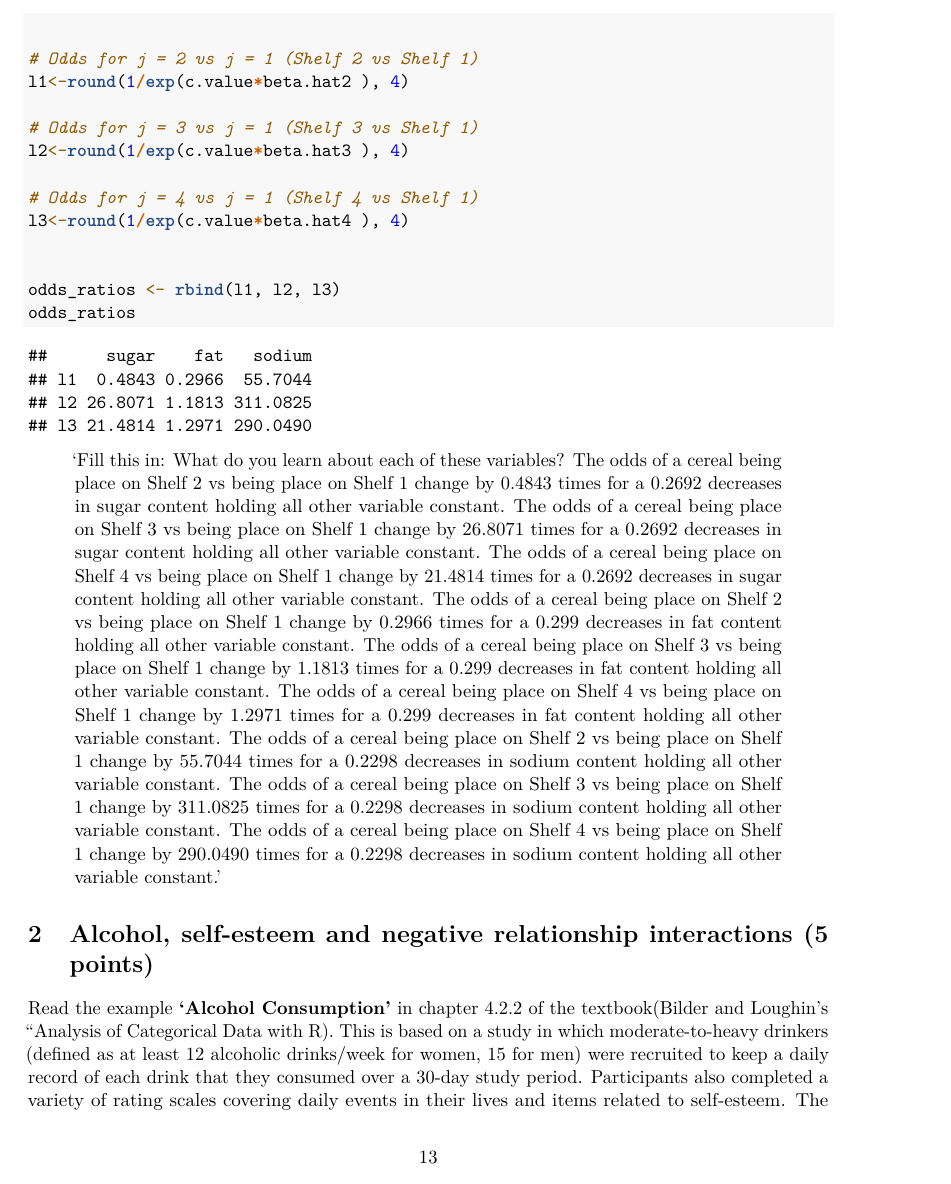
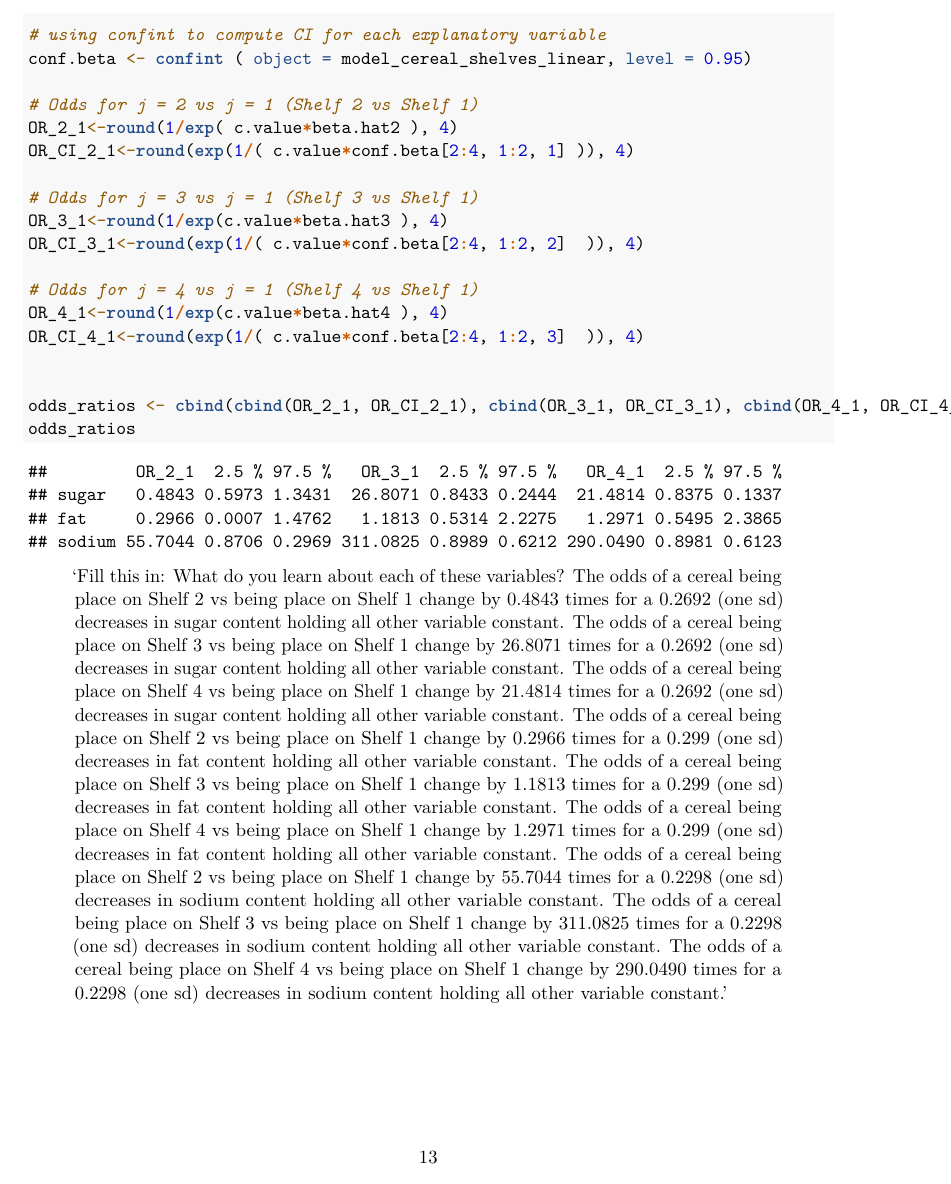
Before and after one commit to caopuzheng/271-lab-1, an R Markdown document (short-questions/short_questions.Rmd): page 13 of 14. Rendered offline with R 4.5, knitr and Pandoc, then LaTeX, with nearby package versions.

Commit message:
update OR with confint

````diff
--- a/short-questions/short_questions.Rmd
+++ b/short-questions/short_questions.Rmd
@@ -279,36 +278,43 @@ sd.cereal <- apply(X = cereal2[c('sugar', 'fat', 'sodium')], MARGIN = 2, FUN = s
 c.value <- round(sd.cereal, 4)
 cat("Explanatory Variables Standard Deviation: \n", c.value, "\n\n")
 
+
+
 # get the estimated parameters for each shelf level
 beta.hat2 <- coefficients(model_cereal_shelves_linear)[1,2:4]
 beta.hat3 <- coefficients(model_cereal_shelves_linear)[2,2:4]
 beta.hat4 <- coefficients(model_cereal_shelves_linear)[3,2:4]
 
+# using confint to compute CI for each explanatory variable
+conf.beta <- confint ( object = model_cereal_shelves_linear, level = 0.95)
 
 # Odds for j = 2 vs j = 1 (Shelf 2 vs Shelf 1)
-l1<-round(1/exp(c.value*beta.hat2 ), 4)
+OR_2_1<-round(1/exp( c.value*beta.hat2 ), 4)
+OR_CI_2_1<-round(exp(1/( c.value*conf.beta[2:4, 1:2, 1] )), 4)
 
 # Odds for j = 3 vs j = 1 (Shelf 3 vs Shelf 1)
-l2<-round(1/exp(c.value*beta.hat3 ), 4)
+OR_3_1<-round(1/exp(c.value*beta.hat3 ), 4)
+OR_CI_3_1<-round(exp(1/( c.value*conf.beta[2:4, 1:2, 2]  )), 4)
 
 # Odds for j = 4 vs j = 1 (Shelf 4 vs Shelf 1)
-l3<-round(1/exp(c.value*beta.hat4 ), 4)
+OR_4_1<-round(1/exp(c.value*beta.hat4 ), 4)
+OR_CI_4_1<-round(exp(1/( c.value*conf.beta[2:4, 1:2, 3]  )), 4)
 
 
-odds_ratios <- rbind(l1, l2, l3)
+odds_ratios <- cbind(cbind(OR_2_1, OR_CI_2_1), cbind(OR_3_1, OR_CI_3_1), cbind(OR_4_1, OR_CI_4_1))
 odds_ratios
 ```
 
 > 'Fill this in: What do you learn about each of these variables?
-The odds of a cereal being place on Shelf 2 vs being place on Shelf 1 change by 0.4843 times for a 0.2692 decreases in sugar content holding all other variable constant.
-The odds of a cereal being place on Shelf 3 vs being place on Shelf 1 change by 26.8071 times for a 0.2692 decreases in sugar content holding all other variable constant.
-The odds of a cereal being place on Shelf 4 vs being place on Shelf 1 change by 21.4814 times for a 0.2692 decreases in sugar content holding all other variable constant.
-The odds of a cereal being place on Shelf 2 vs being place on Shelf 1 change by 0.2966 times for a 0.299 decreases in fat content holding all other variable constant.
-The odds of a cereal being place on Shelf 3 vs being place on Shelf 1 change by 1.1813 times for a 0.299 decreases in fat content holding all other variable constant.
-The odds of a cereal being place on Shelf 4 vs being place on Shelf 1 change by 1.2971 times for a 0.299 decreases in fat content holding all other variable constant.
-The odds of a cereal being place on Shelf 2 vs being place on Shelf 1 change by 55.7044 times for a 0.2298 decreases in sodium content holding all other variable constant.
-The odds of a cereal being place on Shelf 3 vs being place on Shelf 1 change by 311.0825 times for a 0.2298 decreases in sodium content holding all other variable constant.
-The odds of a cereal being place on Shelf 4 vs being place on Shelf 1 change by 290.0490 times for a 0.2298 decreases in sodium content holding all other variable constant.'
+The odds of a cereal being place on Shelf 2 vs being place on Shelf 1 change by 0.4843 times for a 0.2692 (one sd) decreases in sugar content holding all other variable constant.
+The odds of a cereal being place on Shelf 3 vs being place on Shelf 1 change by 26.8071 times for a 0.2692 (one sd) decreases in sugar content holding all other variable constant.
+The odds of a cereal being place on Shelf 4 vs being place on Shelf 1 change by 21.4814 times for a 0.2692 (one sd) decreases in sugar content holding all other variable constant.
+The odds of a cereal being place on Shelf 2 vs being place on Shelf 1 change by 0.2966 times for a 0.299 (one sd) decreases in fat content holding all other variable constant.
+The odds of a cereal being place on Shelf 3 vs being place on Shelf 1 change by 1.1813 times for a 0.299 (one sd) decreases in fat content holding all other variable constant.
+The odds of a cereal being place on Shelf 4 vs being place on Shelf 1 change by 1.2971 times for a 0.299 (one sd) decreases in fat content holding all other variable constant.
+The odds of a cereal being place on Shelf 2 vs being place on Shelf 1 change by 55.7044 times for a 0.2298 (one sd) decreases in sodium content holding all other variable constant.
+The odds of a cereal being place on Shelf 3 vs being place on Shelf 1 change by 311.0825 times for a 0.2298 (one sd) decreases in sodium content holding all other variable constant.
+The odds of a cereal being place on Shelf 4 vs being place on Shelf 1 change by 290.0490 times for a 0.2298 (one sd) decreases in sodium content holding all other variable constant.'
 
 
 # Alcohol, self-esteem and negative relationship interactions (5 points)
````
Also changed, not shown: short-questions/short_questions.Rmd (23 more changed lines).
